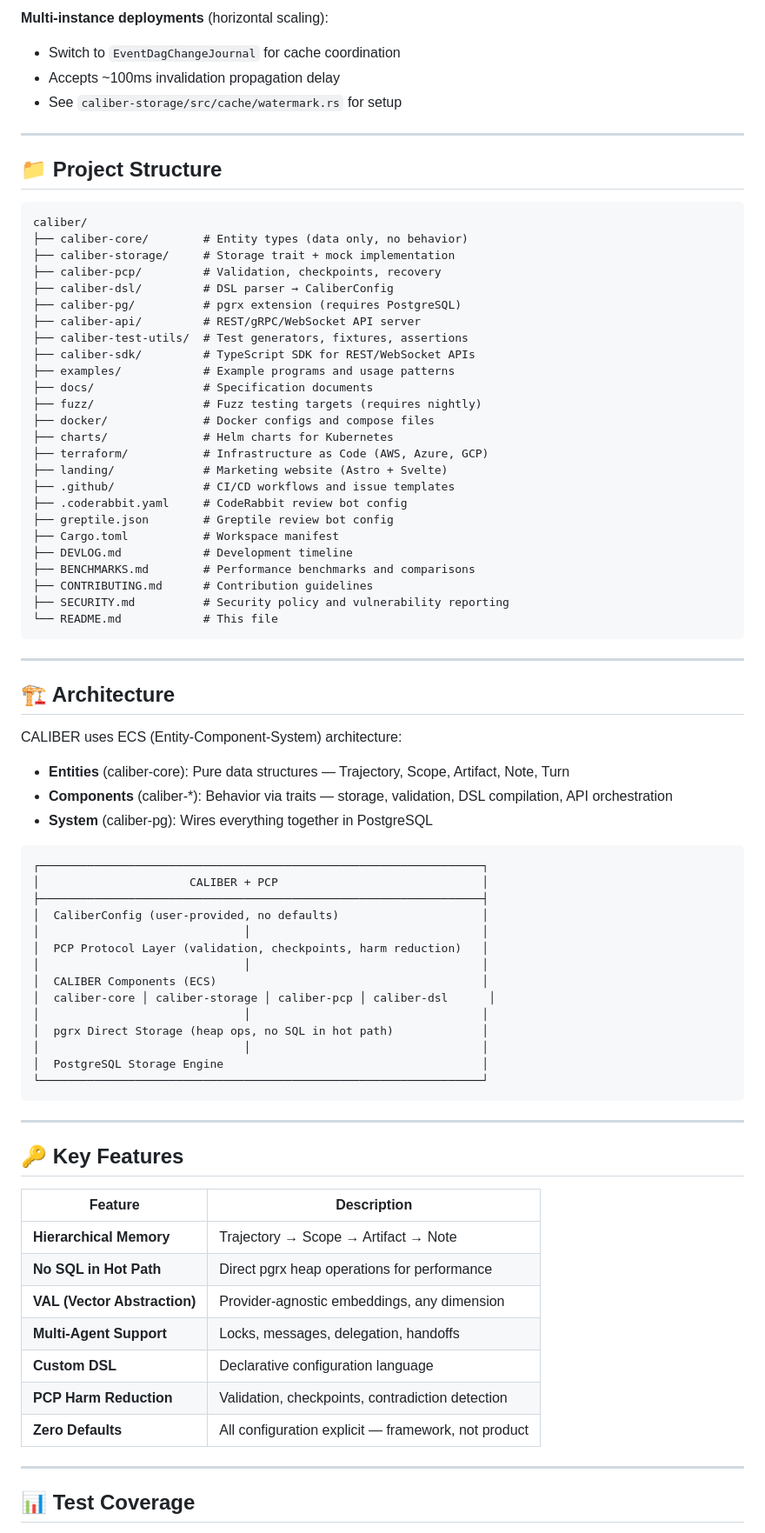
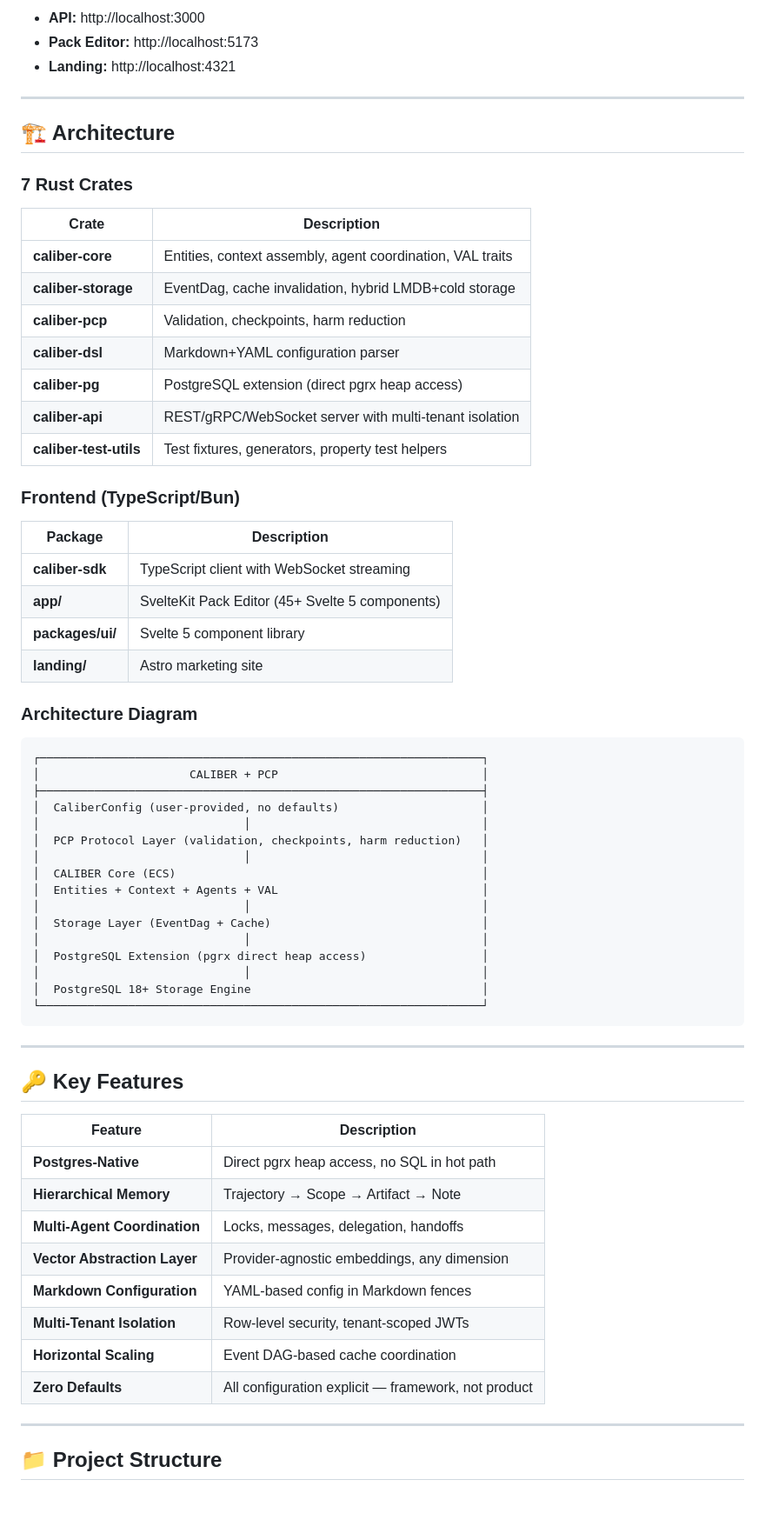
Before and after one commit to Heyoub/caliber, a Markdown page: README.md, the part around one of its changes. Shown at 87% size. Rendered like a GitHub page; blank space fills up the shorter version.

Commit message:
README_UPDATE

````diff
--- a/README.md
+++ b/README.md
@@ -125,50 +82,34 @@ Config is required for runtime operations; see `docs/QUICK_REFERENCE.md` for the
 
-**Multi-instance deployments** (horizontal scaling):
-- Switch to `EventDagChangeJournal` for cache coordination
-- Accepts ~100ms invalidation propagation delay
-- See `caliber-storage/src/cache/watermark.rs` for setup
-
----
-
-## 📁 Project Structure
-
-```
-caliber/
-├── caliber-core/        # Entity types (data only, no behavior)
-├── caliber-storage/     # Storage trait + mock implementation
-├── caliber-pcp/         # Validation, checkpoints, recovery
-├── caliber-dsl/         # DSL parser → CaliberConfig
-├── caliber-pg/          # pgrx extension (requires PostgreSQL)
-├── caliber-api/         # REST/gRPC/WebSocket API server
-├── caliber-test-utils/  # Test generators, fixtures, assertions
-├── caliber-sdk/         # TypeScript SDK for REST/WebSocket APIs
-├── examples/            # Example programs and usage patterns
-├── docs/                # Specification documents
-├── fuzz/                # Fuzz testing targets (requires nightly)
-├── docker/              # Docker configs and compose files
-├── charts/              # Helm charts for Kubernetes
-├── terraform/           # Infrastructure as Code (AWS, Azure, GCP)
-├── landing/             # Marketing website (Astro + Svelte)
-├── .github/             # CI/CD workflows and issue templates
-├── .coderabbit.yaml     # CodeRabbit review bot config
-├── greptile.json        # Greptile review bot config
-├── Cargo.toml           # Workspace manifest
-├── DEVLOG.md            # Development timeline
-├── BENCHMARKS.md        # Performance benchmarks and comparisons
-├── CONTRIBUTING.md      # Contribution guidelines
-├── SECURITY.md          # Security policy and vulnerability reporting
-└── README.md            # This file
-```
+- **API:** http://localhost:3000
+- **Pack Editor:** http://localhost:5173
+- **Landing:** http://localhost:4321
 
 ---
 
 ## 🏗️ Architecture
 
-CALIBER uses ECS (Entity-Component-System) architecture:
+### 7 Rust Crates
 
-- **Entities** (caliber-core): Pure data structures — Trajectory, Scope, Artifact, Note, Turn
-- **Components** (caliber-*): Behavior via traits — storage, validation, DSL compilation, API orchestration
-- **System** (caliber-pg): Wires everything together in PostgreSQL
+| Crate | Description |
+|-------|-------------|
+| **caliber-core** | Entities, context assembly, agent coordination, VAL traits |
+| **caliber-storage** | EventDag, cache invalidation, hybrid LMDB+cold storage |
+| **caliber-pcp** | Validation, checkpoints, harm reduction |
+| **caliber-dsl** | Markdown+YAML configuration parser |
+| **caliber-pg** | PostgreSQL extension (direct pgrx heap access) |
+| **caliber-api** | REST/gRPC/WebSocket server with multi-tenant isolation |
+| **caliber-test-utils** | Test fixtures, generators, property test helpers |
+
+### Frontend (TypeScript/Bun)
+
+| Package | Description |
+|---------|-------------|
+| **caliber-sdk** | TypeScript client with WebSocket streaming |
+| **app/** | SvelteKit Pack Editor (45+ Svelte 5 components) |
+| **packages/ui/** | Svelte 5 component library |
+| **landing/** | Astro marketing site |
+
+### Architecture Diagram
 
 ```
 ┌─────────────────────────────────────────────────────────────────┐
@@ -178,12 +119,14 @@ CALIBER uses ECS (Entity-Component-System) architecture:
 │                              │                                  │
 │  PCP Protocol Layer (validation, checkpoints, harm reduction)   │
 │                              │                                  │
-│  CALIBER Components (ECS)                                       │
-│  caliber-core │ caliber-storage │ caliber-pcp │ caliber-dsl      │
+│  CALIBER Core (ECS)                                             │
+│  Entities + Context + Agents + VAL                              │
 │                              │                                  │
-│  pgrx Direct Storage (heap ops, no SQL in hot path)             │
+│  Storage Layer (EventDag + Cache)                               │
 │                              │                                  │
-│  PostgreSQL Storage Engine                                      │
+│  PostgreSQL Extension (pgrx direct heap access)                 │
+│                              │                                  │
+│  PostgreSQL 18+ Storage Engine                                  │
 └─────────────────────────────────────────────────────────────────┘
 ```
 
@@ -193,15 +136,16 @@ CALIBER uses ECS (Entity-Component-System) architecture:
 
 | Feature | Description |
 |---------|-------------|
+| **Postgres-Native** | Direct pgrx heap access, no SQL in hot path |
 | **Hierarchical Memory** | Trajectory → Scope → Artifact → Note |
-| **No SQL in Hot Path** | Direct pgrx heap operations for performance |
-| **VAL (Vector Abstraction)** | Provider-agnostic embeddings, any dimension |
-| **Multi-Agent Support** | Locks, messages, delegation, handoffs |
-| **Custom DSL** | Declarative configuration language |
-| **PCP Harm Reduction** | Validation, checkpoints, contradiction detection |
+| **Multi-Agent Coordination** | Locks, messages, delegation, handoffs |
+| **Vector Abstraction Layer** | Provider-agnostic embeddings, any dimension |
+| **Markdown Configuration** | YAML-based config in Markdown fences |
+| **Multi-Tenant Isolation** | Row-level security, tenant-scoped JWTs |
+| **Horizontal Scaling** | Event DAG-based cache coordination |
 | **Zero Defaults** | All configuration explicit — framework, not product |
 
 ---
 
-## 📊 Test Coverage
+## 📁 Project Structure
 
````
Also changed, not shown: other parts of README.md (+340 -144 lines).
